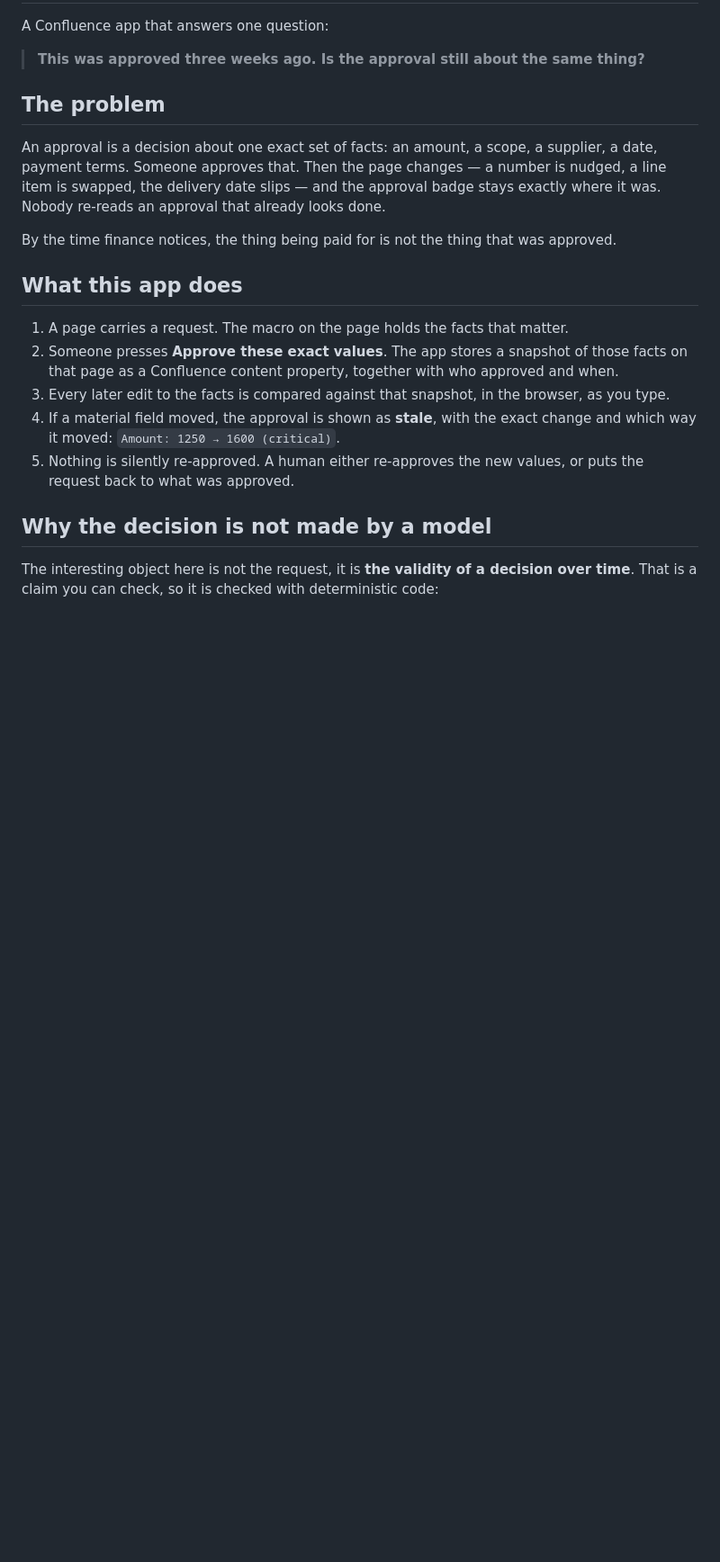
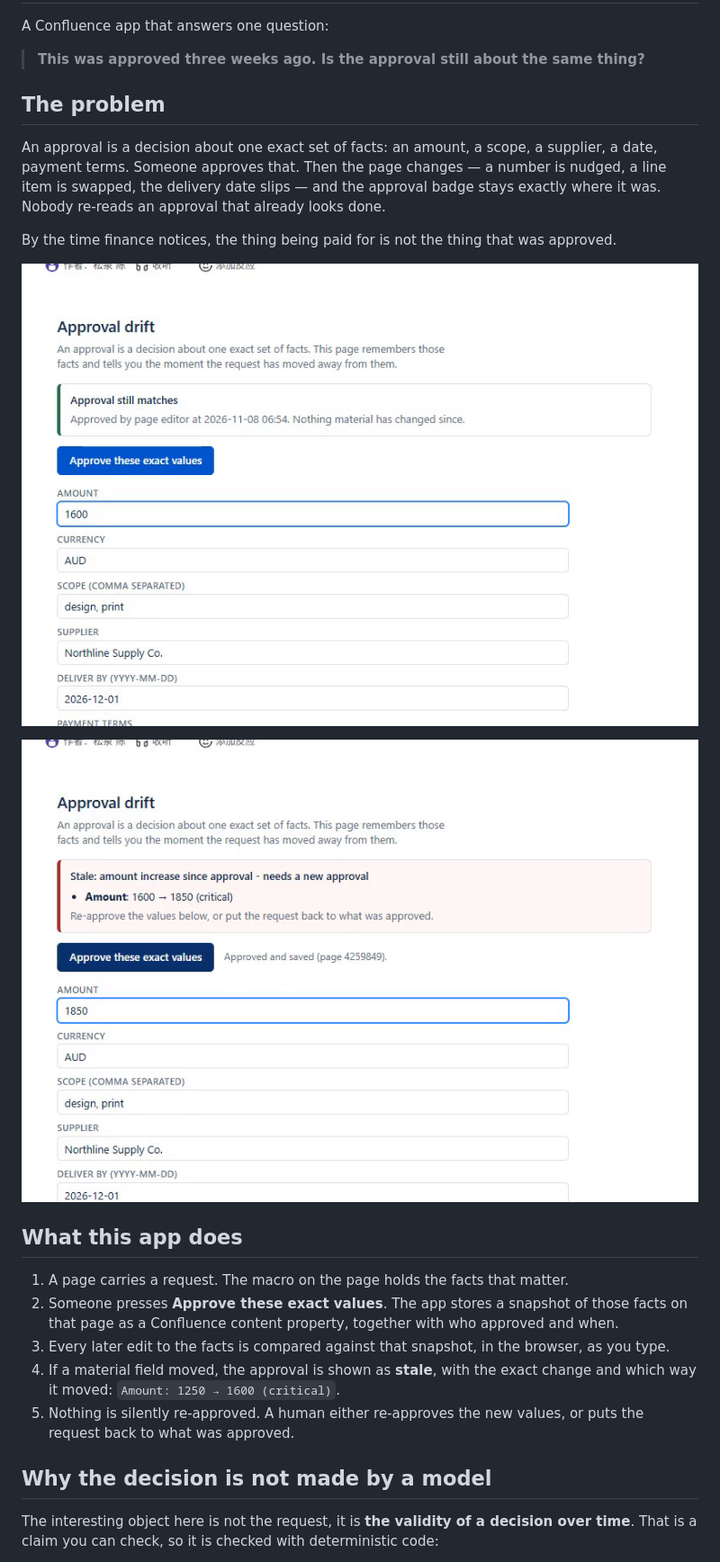
Before and after one commit to Csq57/approval-drift, a Markdown page: README.md, the part around the change. Shown at 90% size. Drawn GitHub-style; pictures changed too: docs/screenshot-stale.png (added), docs/screenshot-valid.png (added); blank space fills up the shorter version.

Commit message:
docs: show the two states in the README

```diff
--- a/README.md
+++ b/README.md
@@ -12,6 +12,10 @@ swapped, the delivery date slips — and the approval badge stays exactly where
 re-reads an approval that already looks done.
 
 By the time finance notices, the thing being paid for is not the thing that was approved.
+
+![Approval still matches](docs/screenshot-valid.png)
+
+![Stale: amount increase 1600 to 1850, critical](docs/screenshot-stale.png)
 
 ## What this app does
 
```
Also changed, not shown: 4 other files.
